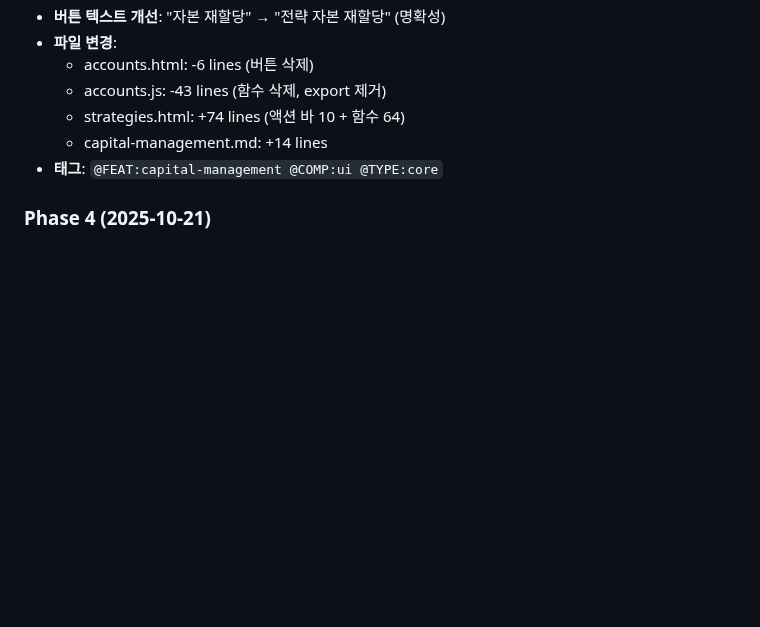
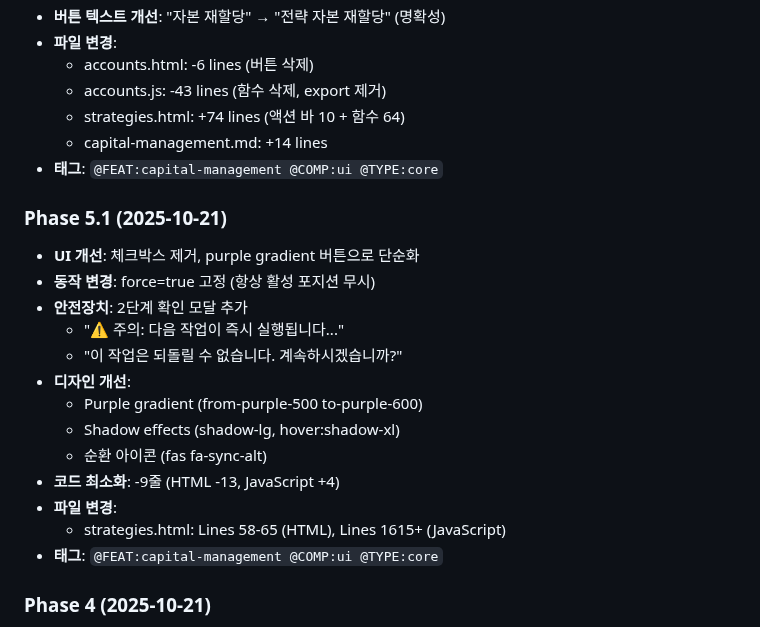
Before and after one commit to binee108/webserver, a Markdown page: docs/features/capital-management.md, the part around the change. Rendered like a GitHub page; blank space fills up the shorter version.

```diff
--- a/docs/features/capital-management.md
+++ b/docs/features/capital-management.md
@@ -192,6 +192,21 @@ def should_rebalance(account_id):
   - capital-management.md: +14 lines
 - **태그**: `@FEAT:capital-management @COMP:ui @TYPE:core`
 
+### Phase 5.1 (2025-10-21)
+- **UI 개선**: 체크박스 제거, purple gradient 버튼으로 단순화
+- **동작 변경**: force=true 고정 (항상 활성 포지션 무시)
+- **안전장치**: 2단계 확인 모달 추가
+  - "⚠️ 주의: 다음 작업이 즉시 실행됩니다..."
+  - "이 작업은 되돌릴 수 없습니다. 계속하시겠습니까?"
+- **디자인 개선**:
+  - Purple gradient (from-purple-500 to-purple-600)
+  - Shadow effects (shadow-lg, hover:shadow-xl)
+  - 순환 아이콘 (fas fa-sync-alt)
+- **코드 최소화**: -9줄 (HTML -13, JavaScript +4)
+- **파일 변경**:
+  - strategies.html: Lines 58-65 (HTML), Lines 1615+ (JavaScript)
+- **태그**: `@FEAT:capital-management @COMP:ui @TYPE:core`
+
 ### Phase 4 (2025-10-21)
 - **강제 실행 모드 추가**: `force=true` 파라미터로 조건 우회 가능
 - **보안 감사 추적**: 강제 실행 시 user_id, IP 주소 WARNING 로그 기록
```
Also changed, not shown: docs/FEATURE_CATALOG.md (+20 -0 lines).
